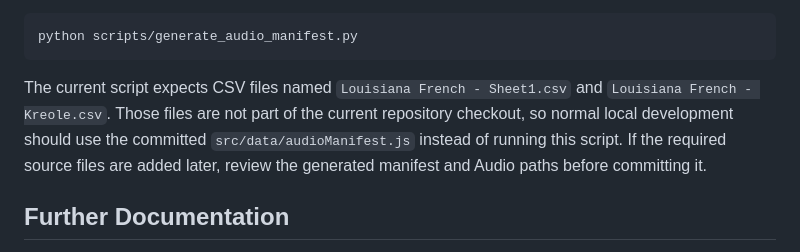
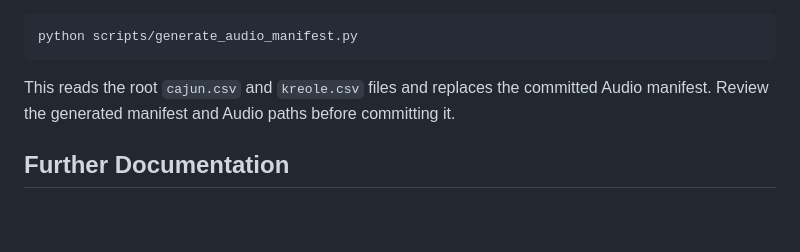
Before and after one commit to themeganerddddddd/LouisianaFrench, a Markdown page: README.md, the part around the change. Drawn GitHub-style; blank space fills up the shorter version.

Commit message:
docs: reconcile Audio generation sources (#29) (#46)

````diff
--- a/README.md
+++ b/README.md
@@ -133,7 +133,7 @@ The Audio manifest script is separate:
 python scripts/generate_audio_manifest.py
 ```
 
-The current script expects CSV files named `Louisiana French - Sheet1.csv` and `Louisiana French - Kreole.csv`. Those files are not part of the current repository checkout, so normal local development should use the committed `src/data/audioManifest.js` instead of running this script. If the required source files are added later, review the generated manifest and Audio paths before committing it.
+This reads the root `cajun.csv` and `kreole.csv` files and replaces the committed Audio manifest. Review the generated manifest and Audio paths before committing it.
 
 ## Further Documentation
 
````
